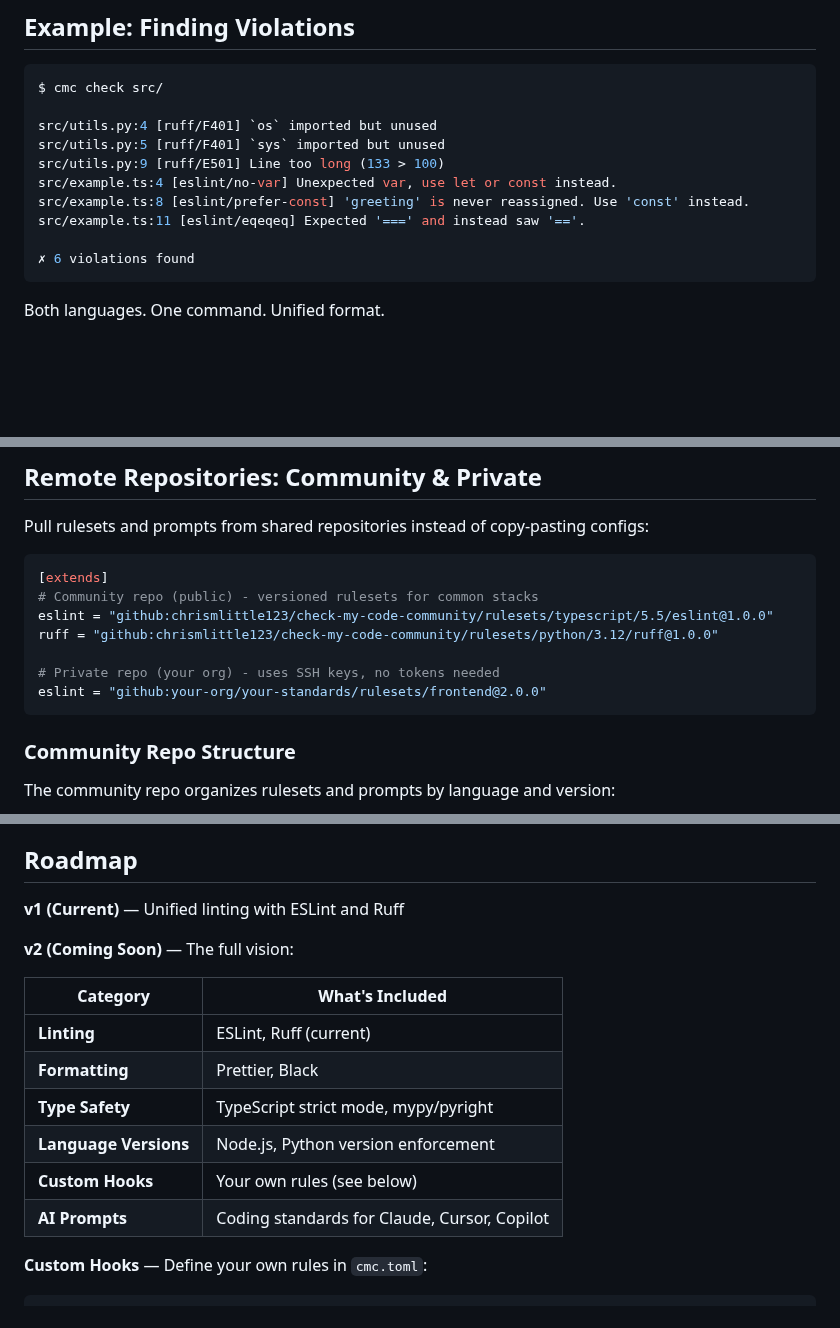
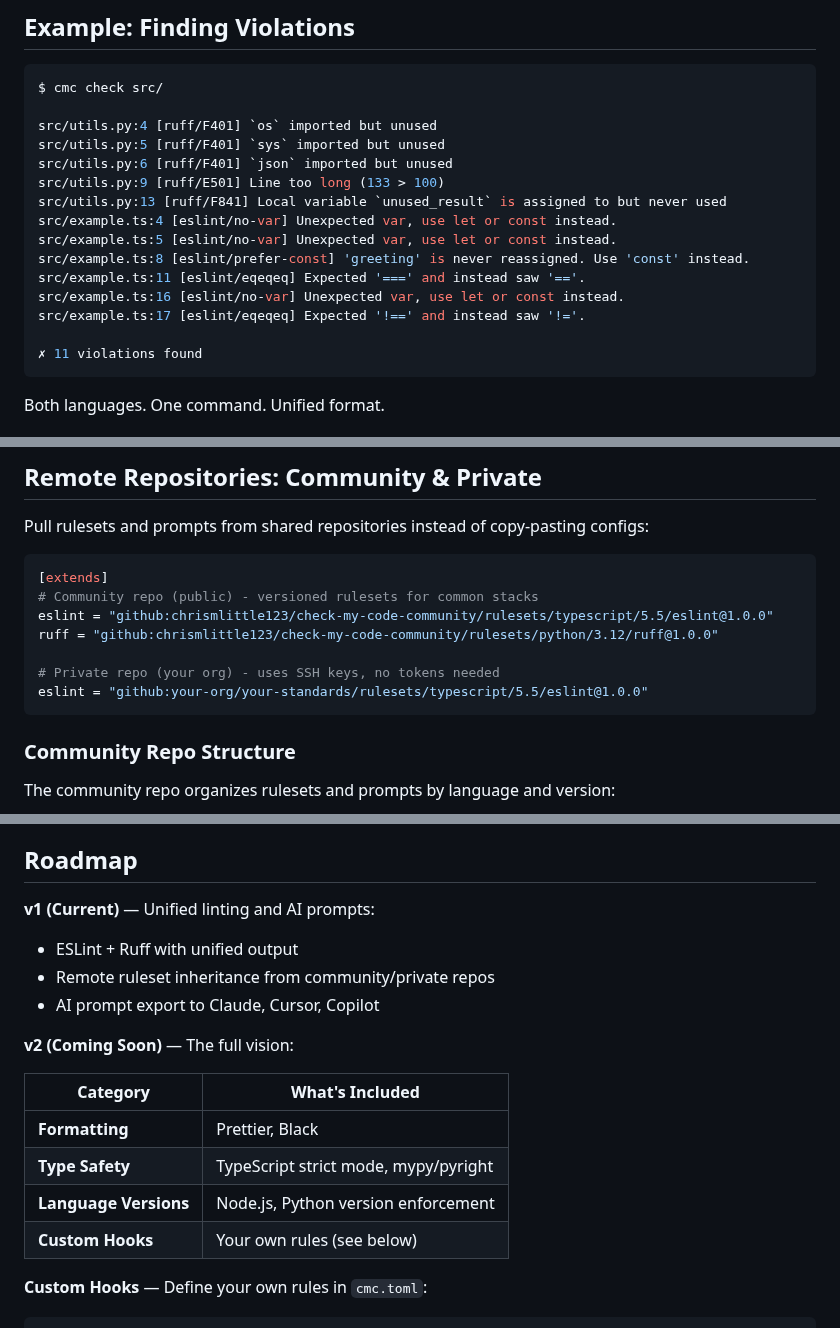
Before and after one commit to chrismlittle123/check-my-code-demo, a Markdown page: README.md, 3 parts joined by grey strips. Drawn GitHub-style; blank space fills up the shorter version.

Commit message:
Fix README inconsistencies
- Update private repo example to use correct path structure
- Move AI prompts from v2 to v1 in roadmap (it works now)
- Update violation example to show actual 11 violations

🤖 Generated with [Claude Code](https://claude.com/claude-code)

Co-Authored-By: Claude <noreply@anthropic.com>

````diff
--- a/README.md
+++ b/README.md
@@ -80,12 +80,17 @@ $ cmc check src/
 
 src/utils.py:4 [ruff/F401] `os` imported but unused
 src/utils.py:5 [ruff/F401] `sys` imported but unused
+src/utils.py:6 [ruff/F401] `json` imported but unused
 src/utils.py:9 [ruff/E501] Line too long (133 > 100)
+src/utils.py:13 [ruff/F841] Local variable `unused_result` is assigned to but never used
 src/example.ts:4 [eslint/no-var] Unexpected var, use let or const instead.
+src/example.ts:5 [eslint/no-var] Unexpected var, use let or const instead.
 src/example.ts:8 [eslint/prefer-const] 'greeting' is never reassigned. Use 'const' instead.
 src/example.ts:11 [eslint/eqeqeq] Expected '===' and instead saw '=='.
+src/example.ts:16 [eslint/no-var] Unexpected var, use let or const instead.
+src/example.ts:17 [eslint/eqeqeq] Expected '!==' and instead saw '!='.
 
-✗ 6 violations found
+✗ 11 violations found
 ```
 
 Both languages. One command. Unified format.
@@ -119,7 +124,7 @@ eslint = "github:chrismlittle123/check-my-code-community/rulesets/typescript/5.5
 ruff = "github:chrismlittle123/check-my-code-community/rulesets/python/3.12/ruff@1.0.0"
 
 # Private repo (your org) - uses SSH keys, no tokens needed
-eslint = "github:your-org/your-standards/rulesets/frontend@2.0.0"
+eslint = "github:your-org/your-standards/rulesets/typescript/5.5/eslint@1.0.0"
 ```
 
 ### Community Repo Structure
@@ -223,18 +228,19 @@ templates = ["typescript/5.5", "python/3.12"]
 
 ## Roadmap
 
-**v1 (Current)** — Unified linting with ESLint and Ruff
+**v1 (Current)** — Unified linting and AI prompts:
+- ESLint + Ruff with unified output
+- Remote ruleset inheritance from community/private repos
+- AI prompt export to Claude, Cursor, Copilot
 
 **v2 (Coming Soon)** — The full vision:
 
 | Category | What's Included |
 |----------|-----------------|
-| **Linting** | ESLint, Ruff (current) |
 | **Formatting** | Prettier, Black |
 | **Type Safety** | TypeScript strict mode, mypy/pyright |
 | **Language Versions** | Node.js, Python version enforcement |
 | **Custom Hooks** | Your own rules (see below) |
-| **AI Prompts** | Coding standards for Claude, Cursor, Copilot |
 
 **Custom Hooks** — Define your own rules in `cmc.toml`:
 
````
